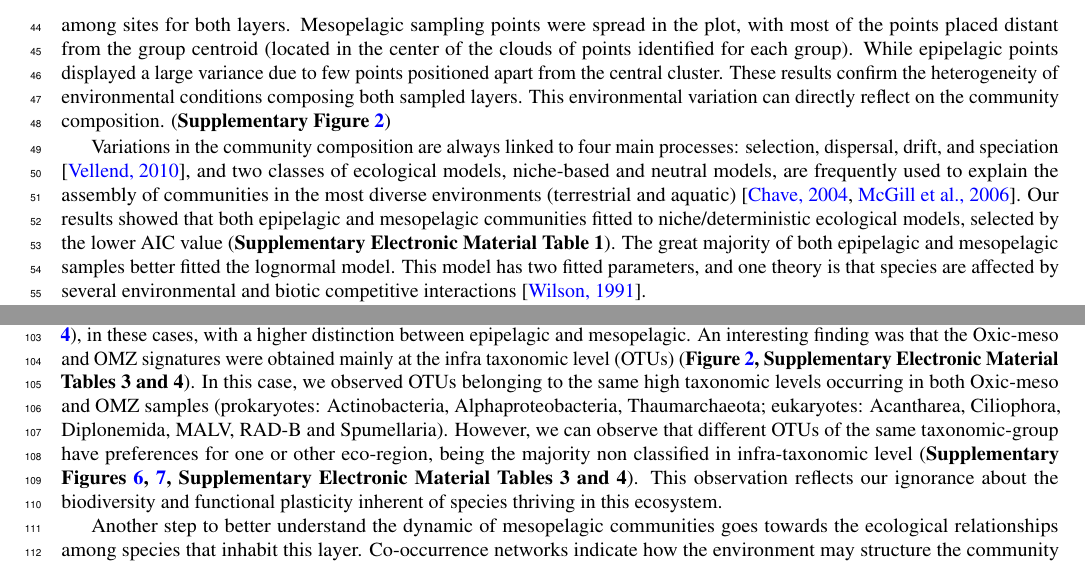
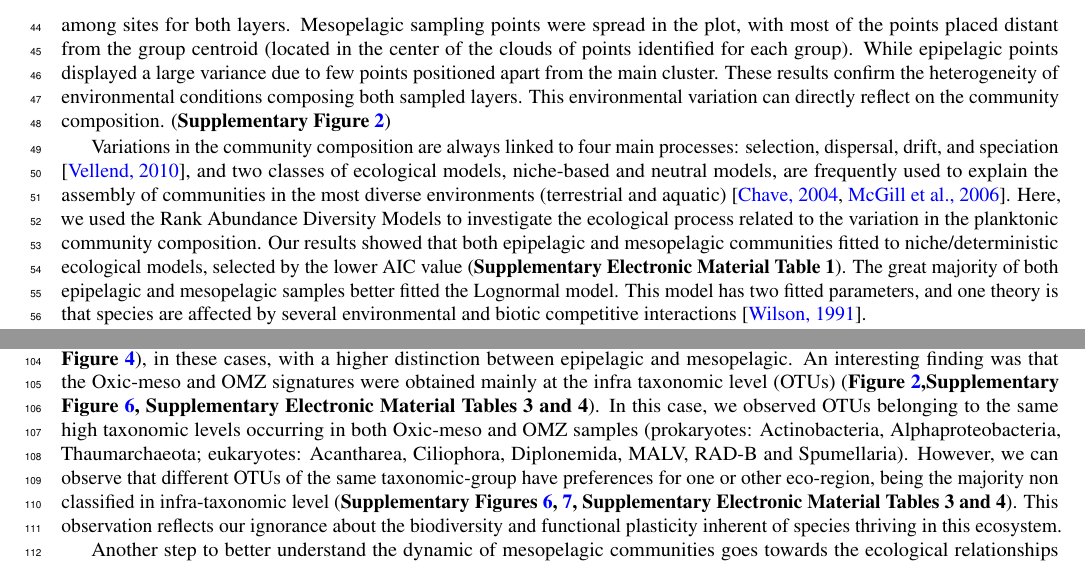
Before and after one commit to markobudinich/Extended_Abstract_MESO_V2, a LaTeX paper (main.tex): two parts of pages 2 and 3 of 16, joined at a grey line, cut so that both start at the same text. Compiled offline with pdfLaTeX.

Commit message:
Updates from Overleaf

```diff
--- a/main.tex
+++ b/main.tex
@@ -58,10 +58,10 @@ In this study, we analyzed the community of 32 stations sampled in epipelagic an
 
 \textit{As previously reported, we observed the epi/mesopelagic community stratification according to water column depth for all the assemblies evaluated (dsDNA-viruses, giruses, prokaryotes, and pico-eukaryotes).}  (\textbf{Supplementary Figure \ref{fig:nmds}}). %\textbf{Maybe this paragraph is not useful anymore, all this info is already published}
 
-Our first goal was to understand the differences between epipelagic and mesopelagic beta-diversity variation that can be explained by environmental variables such as temperature, oxygen, salinity, NO$_3$, chlorophyll-a and particle flux (UVP). These variables are currently indicated as meaningful in oceanography. Firstly, we compared epipelagic and mesopelagic sampling sites employing their physicochemical properties, using Euclidian distance. We observed an elevate dissimilarity gradient among sites for both layers. Mesopelagic sampling points were spread in the plot, with most of the points placed distant from the group centroid (located in the center of the clouds of points identified for each group). While epipelagic points displayed a large variance due to few points positioned apart from the central cluster. %Despite the lower gradient range of the environmental variables in mesopelagic compared to the epipelagic sites, for instance temperature (~4$^{\circ}$C - ~18$^{\circ}$C for Mesopelagic and ~14$^{\circ}$C- ~27$^{\circ}$C for Epipelagic),
+Our first goal was to understand the differences between epipelagic and mesopelagic beta-diversity variation that can be explained by environmental variables such as temperature, oxygen, salinity, NO$_3$, chlorophyll-a and particle flux (UVP). These variables are currently indicated as meaningful in oceanography. Firstly, we compared epipelagic and mesopelagic sampling sites employing their physicochemical properties, using Euclidian distance. We observed an elevate dissimilarity gradient among sites for both layers. Mesopelagic sampling points were spread in the plot, with most of the points placed distant from the group centroid (located in the center of the clouds of points identified for each group). While epipelagic points displayed a large variance due to few points positioned apart from the main cluster. %Despite the lower gradient range of the environmental variables in mesopelagic compared to the epipelagic sites, for instance temperature (~4$^{\circ}$C - ~18$^{\circ}$C for Mesopelagic and ~14$^{\circ}$C- ~27$^{\circ}$C for Epipelagic),
 These results confirm the heterogeneity of environmental conditions composing both sampled layers. This environmental variation can directly reflect on the community composition.  (\textbf{Supplementary Figure \ref{fig:betadipersion}})
 
-Variations in the community composition are always linked to four main processes: selection, dispersal, drift, and speciation \cite{vellend_conceptual_2010}, and two classes of ecological models, niche-based and neutral models, are frequently used to explain the assembly of communities in the most diverse environments (terrestrial and aquatic) \cite{chave_neutral_2004, mcgill_empirical_2006}. Our results showed that both epipelagic and mesopelagic communities fitted to niche/deterministic ecological models, selected by the lower AIC value (\textbf{Supplementary Electronic Material Table 1}). The great majority of both epipelagic and mesopelagic samples better fitted the lognormal model. This model has two fitted parameters, and one theory is that species are affected by several environmental and biotic competitive interactions \cite{wilson_methods_1991}.
+Variations in the community composition are always linked to four main processes: selection, dispersal, drift, and speciation \cite{vellend_conceptual_2010}, and two classes of ecological models, niche-based and neutral models, are frequently used to explain the assembly of communities in the most diverse environments (terrestrial and aquatic) \cite{chave_neutral_2004, mcgill_empirical_2006}. Here, we used the Rank Abundance Diversity Models to investigate the ecological process related to the variation in the planktonic community composition. Our results showed that both epipelagic and mesopelagic communities fitted to niche/deterministic ecological models, selected by the lower AIC value (\textbf{Supplementary Electronic Material Table 1}). The great majority of both epipelagic and mesopelagic samples better fitted the Lognormal model. This model has two fitted parameters, and one theory is that species are affected by several environmental and biotic competitive interactions \cite{wilson_methods_1991}.
 
 We could observe that the environment can explain a small fraction of the communities’ variance for both layers by applying a canonical correspondence analysis (32\% in average) (\textbf{Figure \ref{fig:cca_OS}}). The virus assembly was the exception, which about 54.9\% of the epipelagic variation, and 65.2\% of mesopelagic variation can be explained by the environmental factors included in the analysis (\textbf{Figure \ref{fig:cca_OS}}). Next, we tested the variance explained by each explanatory variable with all the others used as covariables (independently from their order in the model), but, differently from epipelagic communities, which is mainly governed by temperature and oxygen gradients as previously reported \cite{sunagawa_structure_2015,gregory_marine_2019,ibarbalz_global_2019,giner_marked_2020, ghiglione_pole--pole_2012}, we could not identify a common environmental predictor structuring all the mesopelagic assemblies. However, few different variables appeared as significant for different groups (\textbf{Table \ref{tab:CCA}, complete analysis in Supplementary Electronic Material Table 2}). More specifically, the oxygen in the mesopelagic layer was the main driver to explain the viruses and, as previously reported, the prokaryotes assemblies variation \cite{wright_microbial_2012, ulloa_pelagic_2013, aldunate_oxygen_2018}.
 
@@ -77,7 +77,7 @@ The great majority of viruses taxa occurred either in all regions (ubiquitous) o
 
 While we found less specific giruses but more abundant OTUs in the mesopelagic samples (OMZ and Oxic-meso) (\textbf{Supplementary Figure \ref{fig:sim_biome}, \ref{fig:tax_virus_heatmap},\ref{fig:box_plot_assig}C}). Suggesting that giruses may infect a broader range of hosts thriving mesopelagic layer.
 
-We were also able to identify enriched prokaryotic and eukaryotic taxa in the different eco-regions (\textbf{Supplementary Figure \ref{fig:sim_biome}}), in these cases, with a higher distinction between epipelagic and mesopelagic. An interesting finding was that the Oxic-meso and OMZ signatures were obtained mainly at the infra taxonomic level (OTUs) (\textbf{Figure \ref{fig:tax_trees}, Supplementary Electronic Material Tables 3 and 4}). In this case, we observed OTUs belonging to the same high taxonomic levels occurring in both Oxic-meso and OMZ samples (prokaryotes: Actinobacteria, Alphaproteobacteria, Thaumarchaeota; eukaryotes: Acantharea, Ciliophora, Diplonemida, MALV, RAD-B and Spumellaria). However, we can observe that different OTUs of the same taxonomic-group have preferences for one or other eco-region, being the majority non classified in infra-taxonomic level (\textbf{Supplementary Figures \ref{fig:box_plot_assig}, \ref{fig:tax_trees_sup}, Supplementary Electronic Material Tables 3 and 4}). This observation reflects our ignorance about the biodiversity and functional plasticity inherent of species thriving in this ecosystem.
+We were also able to identify enriched prokaryotic and eukaryotic taxa in the different eco-regions (\textbf{Supplementary Figure \ref{fig:sim_biome}}), in these cases, with a higher distinction between epipelagic and mesopelagic. An interesting finding was that the Oxic-meso and OMZ signatures were obtained mainly at the infra taxonomic level (OTUs) (\textbf{Figure \ref{fig:tax_trees},Supplementary Figure \ref{fig:box_plot_assig}, Supplementary Electronic Material Tables 3 and 4}). In this case, we observed OTUs belonging to the same high taxonomic levels occurring in both Oxic-meso and OMZ samples (prokaryotes: Actinobacteria, Alphaproteobacteria, Thaumarchaeota; eukaryotes: Acantharea, Ciliophora, Diplonemida, MALV, RAD-B and Spumellaria). However, we can observe that different OTUs of the same taxonomic-group have preferences for one or other eco-region, being the majority non classified in infra-taxonomic level (\textbf{Supplementary Figures \ref{fig:box_plot_assig}, \ref{fig:tax_trees_sup}, Supplementary Electronic Material Tables 3 and 4}). This observation reflects our ignorance about the biodiversity and functional plasticity inherent of species thriving in this ecosystem.
 
 Another step to better understand the dynamic of mesopelagic communities goes towards the ecological relationships among species that inhabit this layer. Co-occurrence networks indicate how the environment may structure the community composition and give us glimpses of ecological interactions among organisms. We derived a network of 6154 nodes and 12935 edges that presents associations between OTUs from giruses, prokaryotes and eukaryotes (\textbf{Figure \ref{fig:networks}A}). Due to the lower number of stations sampled for viruses, we excluded this group from this analysis. We run a module detection algorithm and we found three statistically significant modules that were composed of OTUs mainly enriched in mesopelagic samples together with ubiquitous OTUs (Oxic-meso module 1 and OMZ modules 4 and 17; \textbf{Figure \ref{fig:networks}B-D}).
 
```
